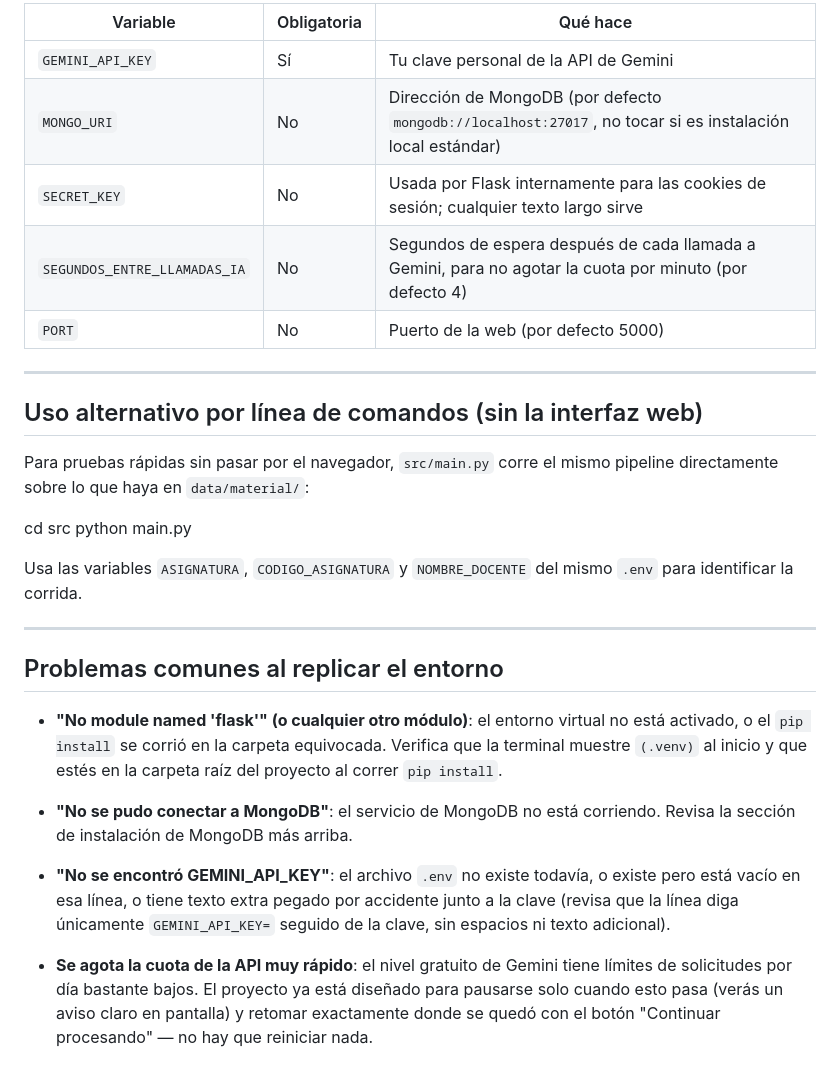
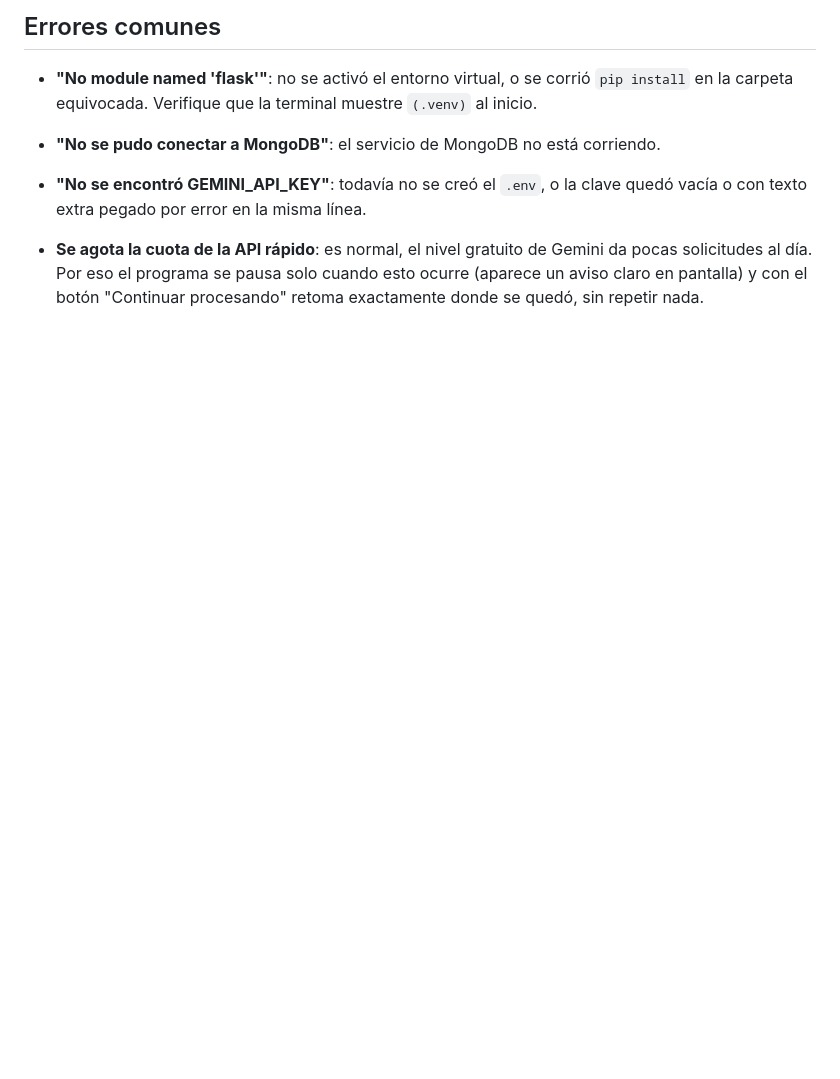
Before and after one commit to guachixd/Practicum_1.2, a Markdown page: codigo-fuente/README.md, the part around one of its changes. Drawn GitHub-style; blank space fills up the shorter version.

```diff
--- a/codigo-fuente/README.md
+++ b/codigo-fuente/README.md
@@ -182,45 +157,19 @@ dirección en el navegador.
 
-| Variable | Obligatoria | Qué hace |
-|---|---|---|
-| `GEMINI_API_KEY` | Sí | Tu clave personal de la API de Gemini |
-| `MONGO_URI` | No | Dirección de MongoDB (por defecto `mongodb://localhost:27017`, no tocar si es instalación local estándar) |
-| `SECRET_KEY` | No | Usada por Flask internamente para las cookies de sesión; cualquier texto largo sirve |
-| `SEGUNDOS_ENTRE_LLAMADAS_IA` | No | Segundos de espera después de cada llamada a Gemini, para no agotar la cuota por minuto (por defecto 4) |
-| `PORT` | No | Puerto de la web (por defecto 5000) |
+## Errores comunes
 
----
-
-## Uso alternativo por línea de comandos (sin la interfaz web)
-
-Para pruebas rápidas sin pasar por el navegador, `src/main.py` corre el
-mismo pipeline directamente sobre lo que haya en `data/material/`:
-
-cd src
-python main.py
-
-Usa las variables `ASIGNATURA`, `CODIGO_ASIGNATURA` y `NOMBRE_DOCENTE`
-del mismo `.env` para identificar la corrida.
-
----
-
-## Problemas comunes al replicar el entorno
-
-- **"No module named 'flask'" (o cualquier otro módulo)**: el entorno
-  virtual no está activado, o el `pip install` se corrió en la carpeta
-  equivocada. Verifica que la terminal muestre `(.venv)` al inicio y
-  que estés en la carpeta raíz del proyecto al correr `pip install`.
+- **"No module named 'flask'"**: no se activó el entorno virtual, o se
+  corrió `pip install` en la carpeta equivocada. Verifique que la
+  terminal muestre `(.venv)` al inicio.
 
 - **"No se pudo conectar a MongoDB"**: el servicio de MongoDB no está
-  corriendo. Revisa la sección de instalación de MongoDB más arriba.
+  corriendo.
 
-- **"No se encontró GEMINI_API_KEY"**: el archivo `.env` no existe
-  todavía, o existe pero está vacío en esa línea, o tiene texto extra
-  pegado por accidente junto a la clave (revisa que la línea diga
-  únicamente `GEMINI_API_KEY=` seguido de la clave, sin espacios ni
-  texto adicional).
+- **"No se encontró GEMINI_API_KEY"**: todavía no se creó el `.env`, o
+  la clave quedó vacía o con texto extra pegado por error en la misma
+  línea.
 
-- **Se agota la cuota de la API muy rápido**: el nivel gratuito de
-  Gemini tiene límites de solicitudes por día bastante bajos. El
-  proyecto ya está diseñado para pausarse solo cuando esto pasa (verás
-  un aviso claro en pantalla) y retomar exactamente donde se quedó con
-  el botón "Continuar procesando" — no hay que reiniciar nada.
+- **Se agota la cuota de la API rápido**: es normal, el nivel gratuito
+  de Gemini da pocas solicitudes al día. Por eso el programa se pausa
+  solo cuando esto ocurre (aparece un aviso claro en pantalla) y con el
+  botón "Continuar procesando" retoma exactamente donde se quedó, sin
+  repetir nada.
```
Also changed, not shown: other parts of codigo-fuente/README.md (+95 -120 lines).
